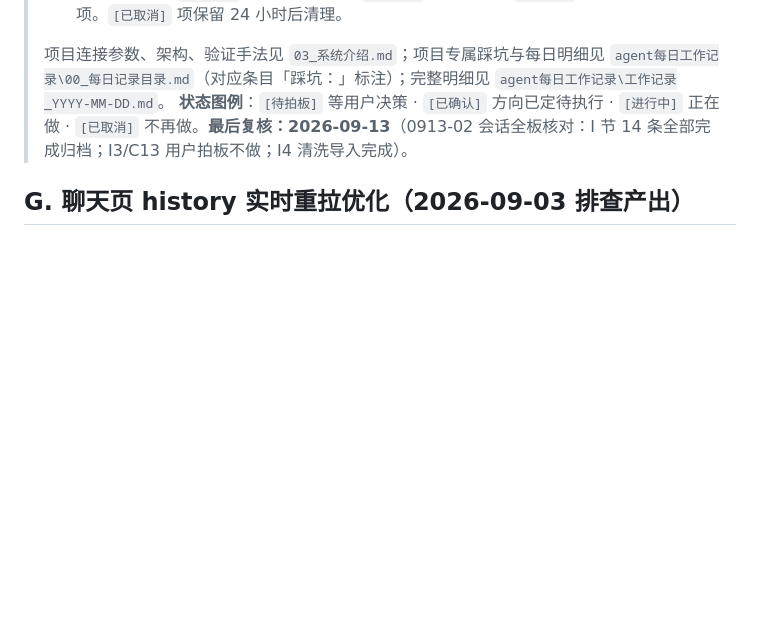
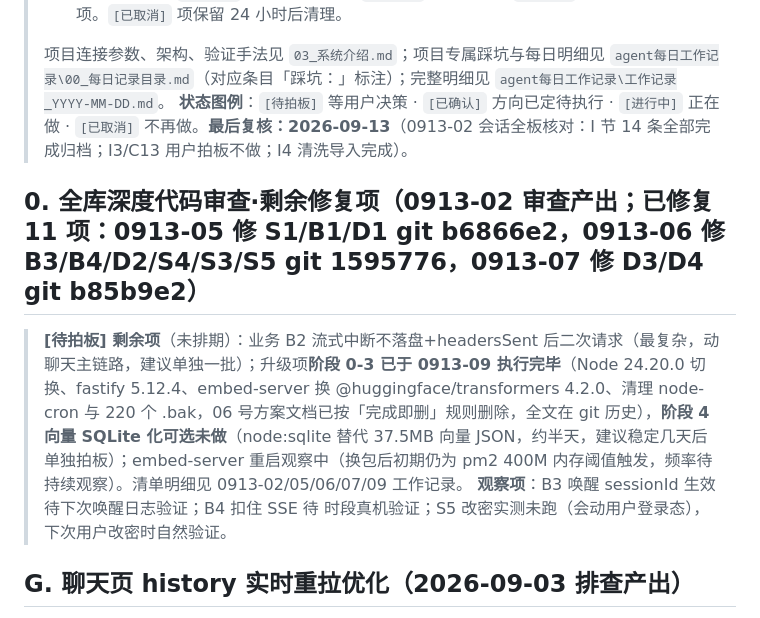
Before and after one commit to kejuanling/Heartbeat_Memory, a Markdown page: 工作流/05_遗留事项_待接手.md, the part around the change. Rendered like a GitHub page; blank space fills up the shorter version.

Commit message:
0913-09 文档归档：05 升级项阶段0-3完结（阶段4向量SQLite化待拍板）、每日记录+00索引记录升级执行全过程；06号方案文档按完成即删规则删除（全文在git历史）

```diff
--- a/工作流/05_遗留事项_待接手.md
+++ b/工作流/05_遗留事项_待接手.md
@@ -8,6 +8,11 @@
 >
 > 项目连接参数、架构、验证手法见 `03_系统介绍.md`；项目专属踩坑与每日明细见 `agent每日工作记录\00_每日记录目录.md`（对应条目「踩坑：」标注）；完整明细见 `agent每日工作记录\工作记录_YYYY-MM-DD.md`。
 > **状态图例**：`[待拍板]` 等用户决策 · `[已确认]` 方向已定待执行 · `[进行中]` 正在做 · `[已取消]` 不再做。**最后复核：2026-09-13**（0913-02 会话全板核对：I 节 14 条全部完成归档；I3/C13 用户拍板不做；I4 清洗导入完成）。
+
+## 0. 全库深度代码审查·剩余修复项（0913-02 审查产出；已修复 11 项：0913-05 修 S1/B1/D1 git b6866e2，0913-06 修 B3/B4/D2/S4/S3/S5 git 1595776，0913-07 修 D3/D4 git b85b9e2）
+
+> **[待拍板] 剩余项**（未排期）：业务 B2 流式中断不落盘+headersSent 后二次请求（最复杂，动聊天主链路，建议单独一批）；升级项**阶段 0-3 已于 0913-09 执行完毕**（Node 24.20.0 切换、fastify 5.12.4、embed-server 换 @huggingface/transformers 4.2.0、清理 node-cron 与 220 个 .bak，06 号方案文档已按「完成即删」规则删除，全文在 git 历史），**阶段 4 向量 SQLite 化可选未做**（node:sqlite 替代 37.5MB 向量 JSON，约半天，建议稳定几天后单独拍板）；embed-server 重启观察中（换包后初期仍为 pm2 400M 内存阈值触发，频率待持续观察）。清单明细见 0913-02/05/06/07/09 工作记录。
+> **观察项**：B3 唤醒 sessionId 生效待下次唤醒日志验证；B4 扣住 SSE 待 <quiet> 时段真机验证；S5 改密实测未跑（会动用户登录态），下次用户改密时自然验证。
 
 ## G. 聊天页 history 实时重拉优化（2026-09-03 排查产出）
 
```
